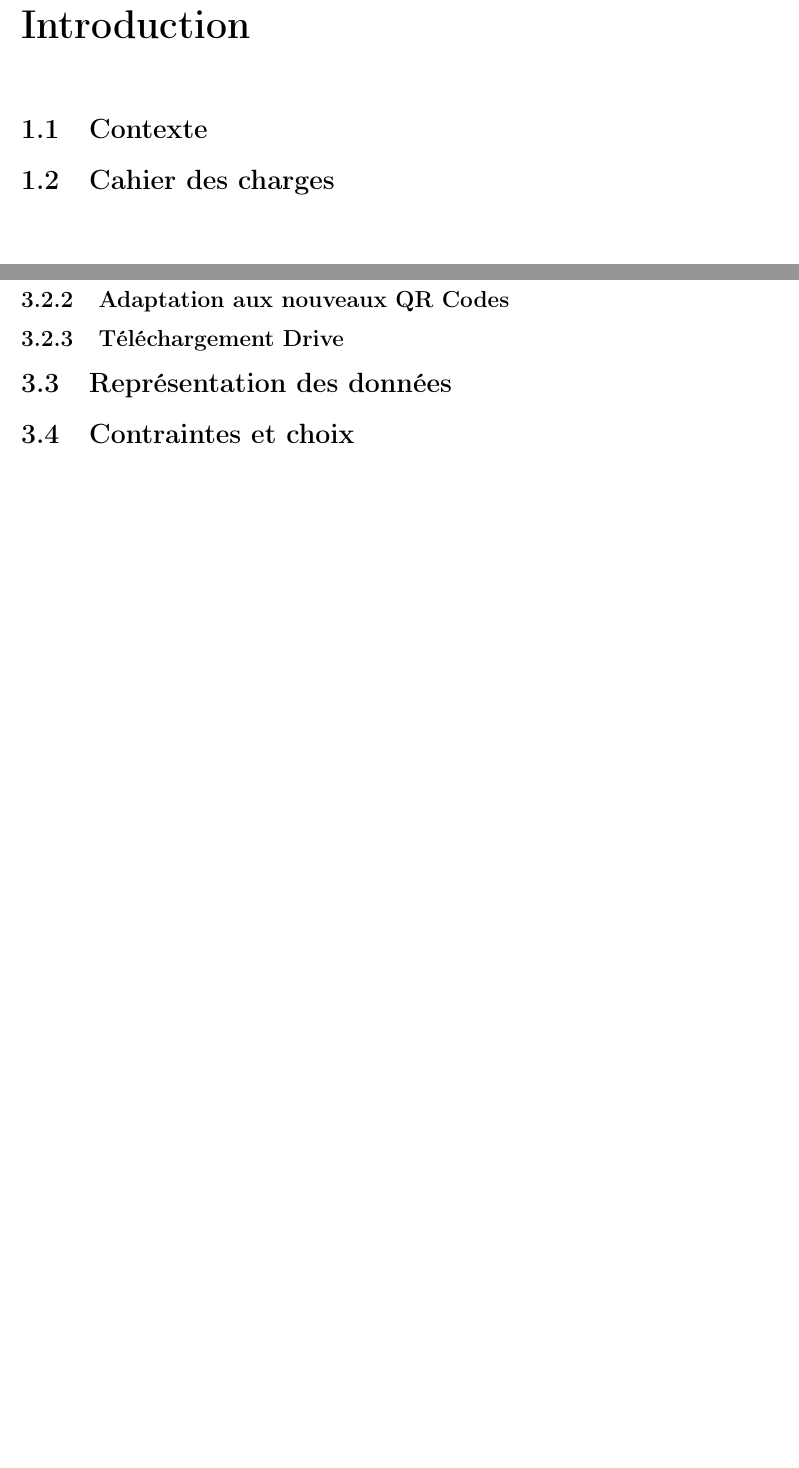
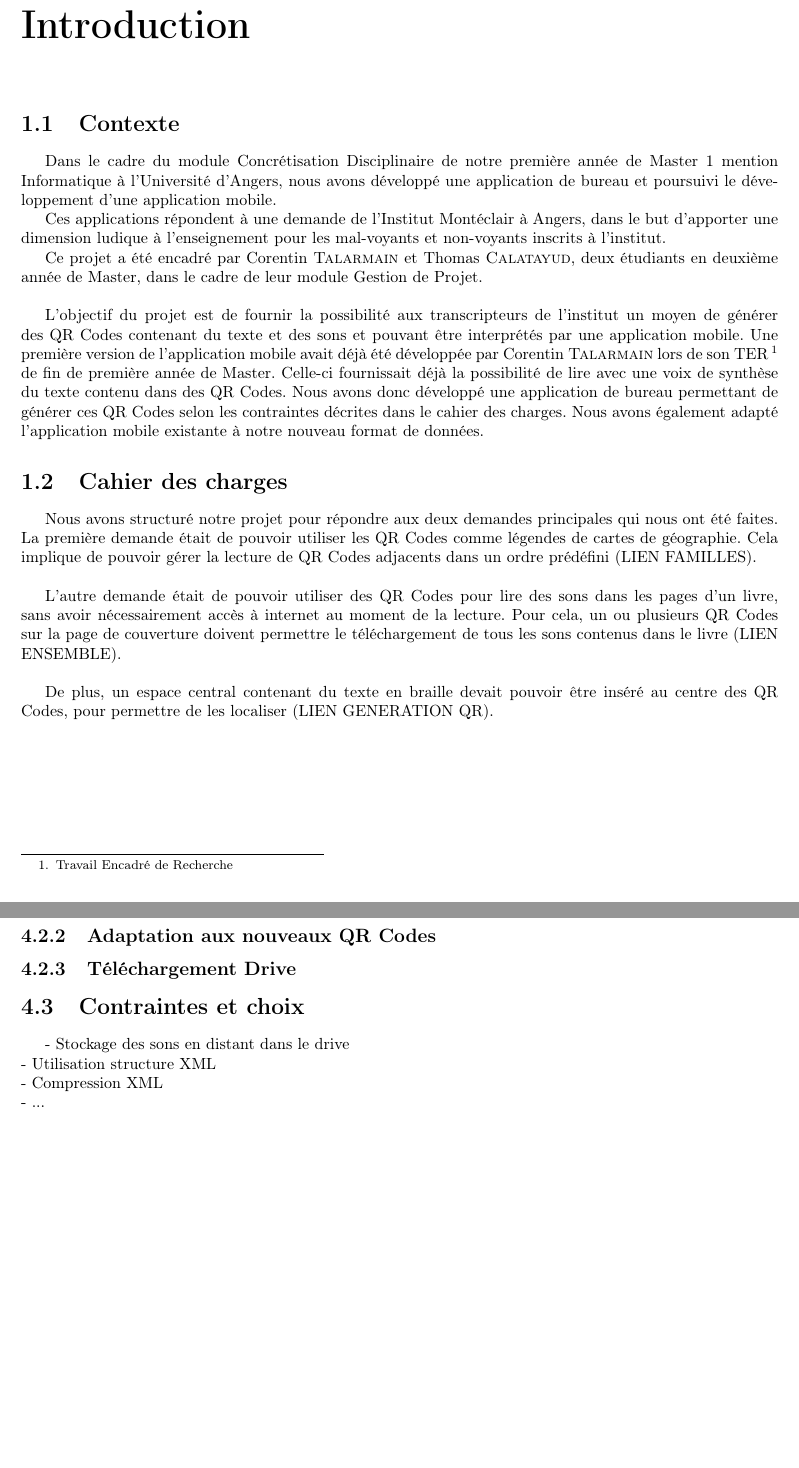
Before and after one commit to Ayzelberg/RapportConcretisation, a LaTeX document (rapport.tex, which reads Introduction/cahierDesCharges.tex, Introduction/contexte.tex, Realisation/contraintesChoix.tex): two parts of pages 3 and 5 of 6 before the commit and two parts of pages 3 and 6 of 7 after it, joined at a grey line, cut so that both start at the same text, the shorter picture padded with empty space. Compiled offline with pdfLaTeX.

Commit message:
Rédaction introduction + modification page de garde

```diff
--- a/Introduction/cahierDesCharges.tex
+++ b/Introduction/cahierDesCharges.tex
@@ -0,0 +1,8 @@
+\par
+Nous avons structuré notre projet pour répondre aux deux demandes principales qui nous ont été faites. La première demande était de pouvoir utiliser les QR Codes comme légendes de cartes de géographie. Cela implique de pouvoir gérer la lecture de QR Codes adjacents dans un ordre prédéfini (LIEN FAMILLES).\\
+
+\par
+L'autre demande était de pouvoir utiliser des QR Codes pour lire des sons dans les pages d'un livre, sans avoir nécessairement accès à internet au moment de la lecture. Pour cela, un ou plusieurs QR Codes sur la page de couverture doivent permettre le téléchargement de tous les sons contenus dans le livre (LIEN ENSEMBLE).\\
+
+\par
+De plus, un espace central contenant du texte en braille devait pouvoir être inséré au centre des QR Codes, pour permettre de les localiser (LIEN GENERATION QR).
--- a/Introduction/contexte.tex
+++ b/Introduction/contexte.tex
@@ -0,0 +1,13 @@
+
+\par
+Dans le cadre du module Concrétisation Disciplinaire de notre première année de Master 1 mention Informatique à l'Université d'Angers, nous avons développé une application de bureau et poursuivi le développement d'une application mobile.
+
+\par
+Ces applications répondent à une demande de l'Institut Montéclair à Angers, dans le but d'apporter une dimension ludique à l'enseignement pour les mal-voyants et non-voyants inscrits à l'institut.
+
+\par
+Ce projet a été encadré par Corentin \bsc{Talarmain} et Thomas \bsc{Calatayud}, deux étudiants en deuxième année de Master, dans le cadre de leur module Gestion de Projet.\\
+
+\par
+L'objectif du projet est de fournir la possibilité aux transcripteurs de l'institut un moyen de générer des QR Codes contenant du texte et des sons et pouvant être interprétés par une application mobile. Une première version de l'application mobile avait déjà été développée par Corentin \bsc{Talarmain} lors de son TER\footnote{Travail Encadré de Recherche} de fin de première année de Master. Celle-ci fournissait déjà la possibilité de lire avec une voix de synthèse du texte contenu dans des QR Codes.
+Nous avons donc développé une application de bureau permettant de générer ces QR Codes selon les contraintes décrites dans le cahier des charges. Nous avons également adapté l'application mobile existante à notre nouveau format de données.
--- a/Realisation/contraintesChoix.tex
+++ b/Realisation/contraintesChoix.tex
@@ -0,0 +1,4 @@
+- Stockage des sons en distant dans le drive\\
+- Utilisation structure XML\\
+- Compression XML\\
+- ...\\
--- a/rapport.tex
+++ b/rapport.tex
@@ -4,10 +4,10 @@
 \usepackage[francais]{babel}
 \usepackage{wrapfig}
 \usepackage{graphicx}
-\usepackage{titlesec}
 \usepackage{listings,xcolor}
 \usepackage{appendix}
 \usepackage{adjustbox}
+\usepackage{titling}
 
 %Géométrie des pages
 \usepackage{geometry}
@@ -17,17 +17,7 @@
 \definecolor{colorxmlnode}{rgb}{0.2, 0.2, 0.2}
 \definecolor{maroon}{RGB}{178 34 34}
 
-%Profondeur des compteurs et de la tableofcontents
-\setcounter{secnumdepth}{5}
-\setcounter{tocdepth}{3}
 
-%ltset par défaut
-\lstset{
-  basicstyle=\ttfamily,
-  columns=fullflexible,
-  showstringspaces=false,
-  commentstyle=\color{gray}\upshape
-}
 
 %lst xml
 \lstdefinelanguage{XML}
@@ -112,19 +123,14 @@
 		\subsection{Téléchargement Drive}
 			\input{Realisation/AppliMobile/telechargementDrive.tex}
 
-	\section{Représentation des données}
-		\input{Realisation/representationDonnees.tex}
-
 	\section{Contraintes et choix}
-
 		\input{Realisation/contraintesChoix.tex}
-
 
 
 \chapter{Conclusion}
 	\input{Conclusion/conclusion.tex}
 
-*
+
 
 
 
```
Also changed, not shown: Conception/chargementQRCodes.tex (added), Conception/representationDonnees.tex (added), Conception/typesQRCodes.tex (added), img/qr.jpeg (added), rapport.bbl (added), rapport.pdf, rapport.tex (29 more changed lines), 8 other files.
